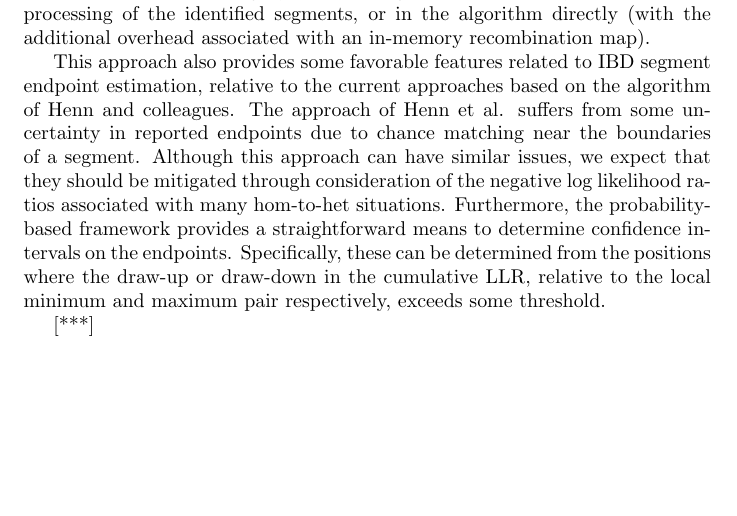
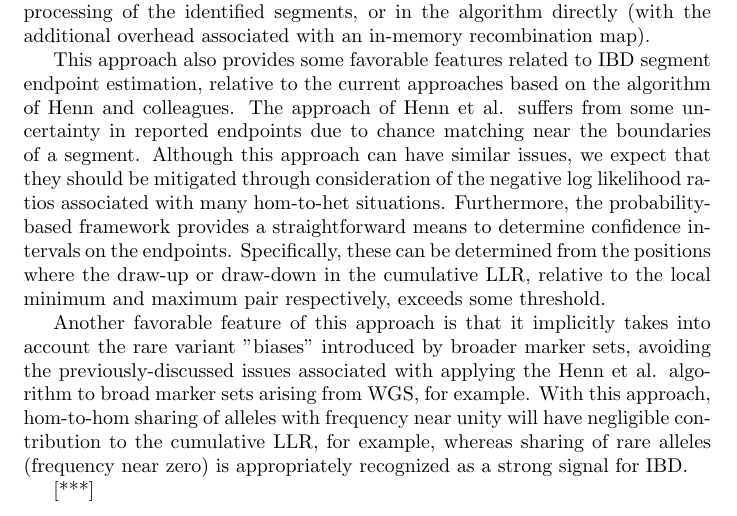
Before and after one commit to gmagoon/bIBD, a LaTeX paper (main.tex): part of page 9 of 11, cut so that both start at the same text, the shorter picture padded with empty space. Compiled offline with pdfLaTeX.

Commit message:
add paragraph to draft manuscript

```diff
--- a/main.tex
+++ b/main.tex
@@ -117,6 +117,8 @@ Our implementation does not consider genetic distance during IBD segment identif
 
 This approach also provides some favorable features related to IBD segment endpoint estimation, relative to the current approaches based on the algorithm of Henn and colleagues. The approach of Henn et al. suffers from some uncertainty in reported endpoints due to chance matching near the boundaries of a segment. Although this approach can have similar issues, we expect that they should be mitigated through consideration of the negative log likelihood ratios associated with many hom-to-het situations. Furthermore, the probability-based framework provides a straightforward means to determine confidence intervals on the endpoints. Specifically, these can be determined from the positions where the draw-up or draw-down in the cumulative LLR, relative to the local minimum and maximum pair respectively, exceeds some threshold.
 
+Another favorable feature of this approach is that it implicitly takes into account the rare variant "biases" introduced by broader marker sets, avoiding the previously-discussed issues associated with applying the Henn et al. algorithm to broad marker sets arising from WGS, for example. With this approach, hom-to-hom sharing of alleles with frequency near unity will have negligible contribution to the cumulative LLR, for example, whereas sharing of rare alleles (frequency near zero) is appropriately recognized as a strong signal for IBD.
+
 [***]
 
 \section{Results}
```
Also changed, not shown: bIBD.pdf.
